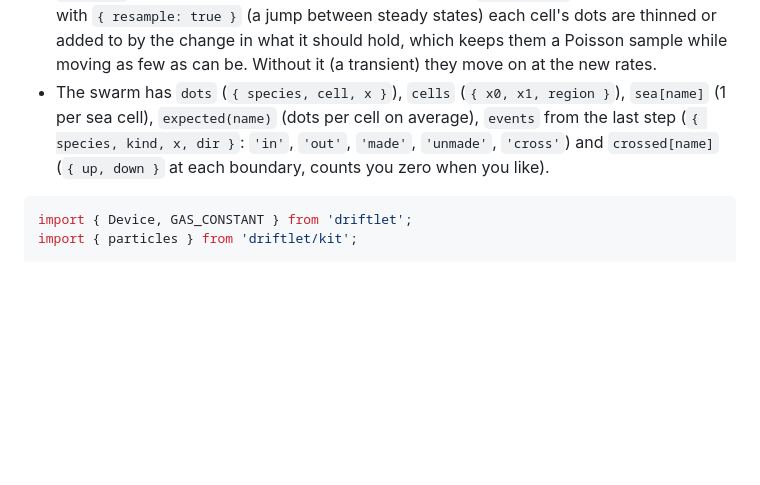
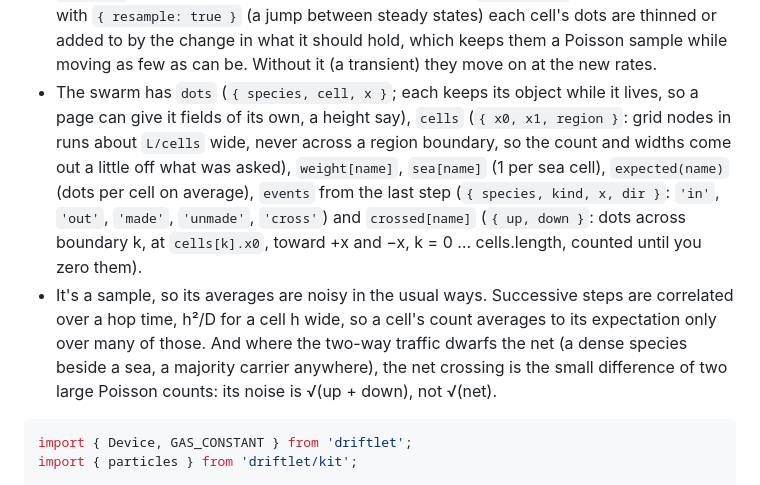
Before and after one commit to markblundeberg/driftlet, a Markdown page: docs/kit.md, the part around the change. GitHub-like rendering; blank space fills up the shorter version.

Commit message:
Particles docs: dots keep their objects while they live, how cells snap to regions, crossed's indexing, and the noise of a correlated sample and of a net count beside a sea
Co-Authored-By: Claude Opus 5.5 (1M context) <noreply@anthropic.com>

````diff
--- a/docs/kit.md
+++ b/docs/kit.md
@@ -534,10 +534,18 @@ reactions), and enter and leave through the contacts and any metal.
   with `{ resample: true }` (a jump between steady states) each cell's dots are thinned or added
   to by the change in what it should hold, which keeps them a Poisson sample while moving as few
   as can be. Without it (a transient) they move on at the new rates.
-- The swarm has `dots` (`{ species, cell, x }`), `cells` (`{ x0, x1, region }`), `sea[name]`
-  (1 per sea cell), `expected(name)` (dots per cell on average), `events` from the last step
-  (`{ species, kind, x, dir }`: `'in'`, `'out'`, `'made'`, `'unmade'`, `'cross'`) and
-  `crossed[name]` (`{ up, down }` at each boundary, counts you zero when you like).
+- The swarm has `dots` (`{ species, cell, x }`; each keeps its object while it lives, so a page
+  can give it fields of its own, a height say), `cells` (`{ x0, x1, region }`: grid nodes in runs
+  about `L/cells` wide, never across a region boundary, so the count and widths come out a little
+  off what was asked), `weight[name]`, `sea[name]` (1 per sea cell), `expected(name)` (dots per
+  cell on average), `events` from the last step (`{ species, kind, x, dir }`: `'in'`, `'out'`,
+  `'made'`, `'unmade'`, `'cross'`) and `crossed[name]` (`{ up, down }`: dots across boundary k,
+  at `cells[k].x0`, toward +x and −x, k = 0 … cells.length, counted until you zero them).
+- It's a sample, so its averages are noisy in the usual ways. Successive steps are correlated
+  over a hop time, h²/D for a cell h wide, so a cell's count averages to its expectation only
+  over many of those. And where the two-way traffic dwarfs the net (a dense species beside a
+  sea, a majority carrier anywhere), the net crossing is the small difference of two large
+  Poisson counts: its noise is √(up + down), not √(net).
 
 ```js
 import { Device, GAS_CONSTANT } from 'driftlet';
````
